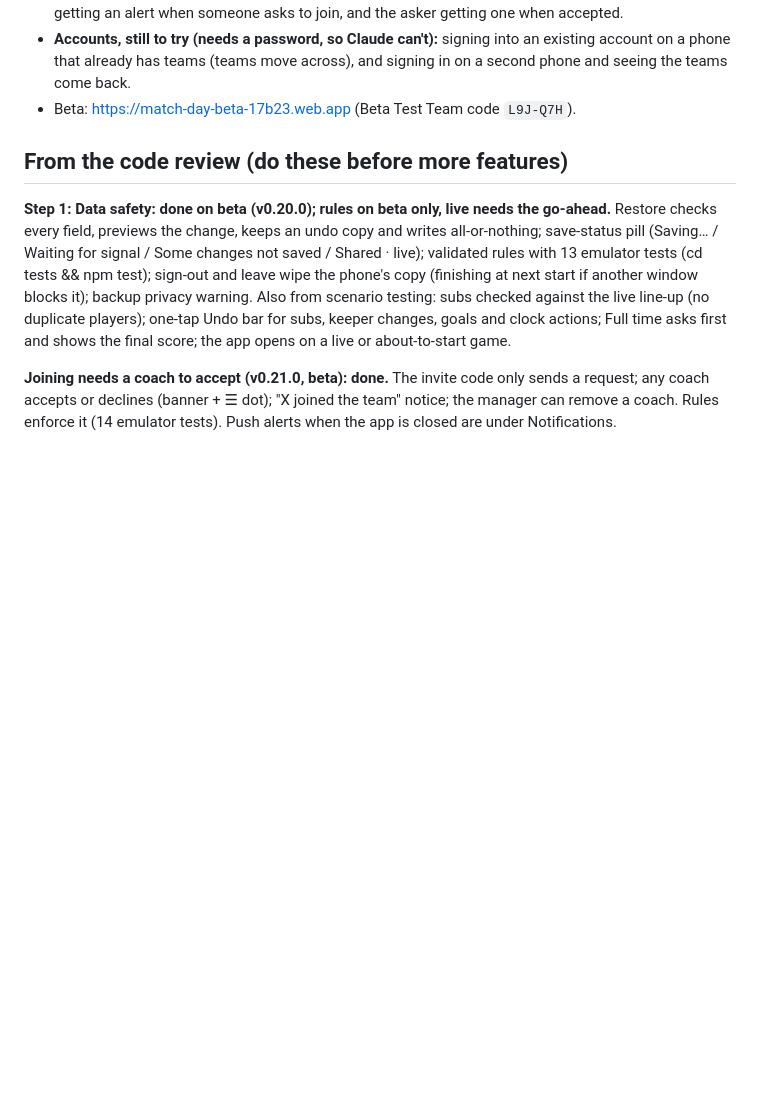
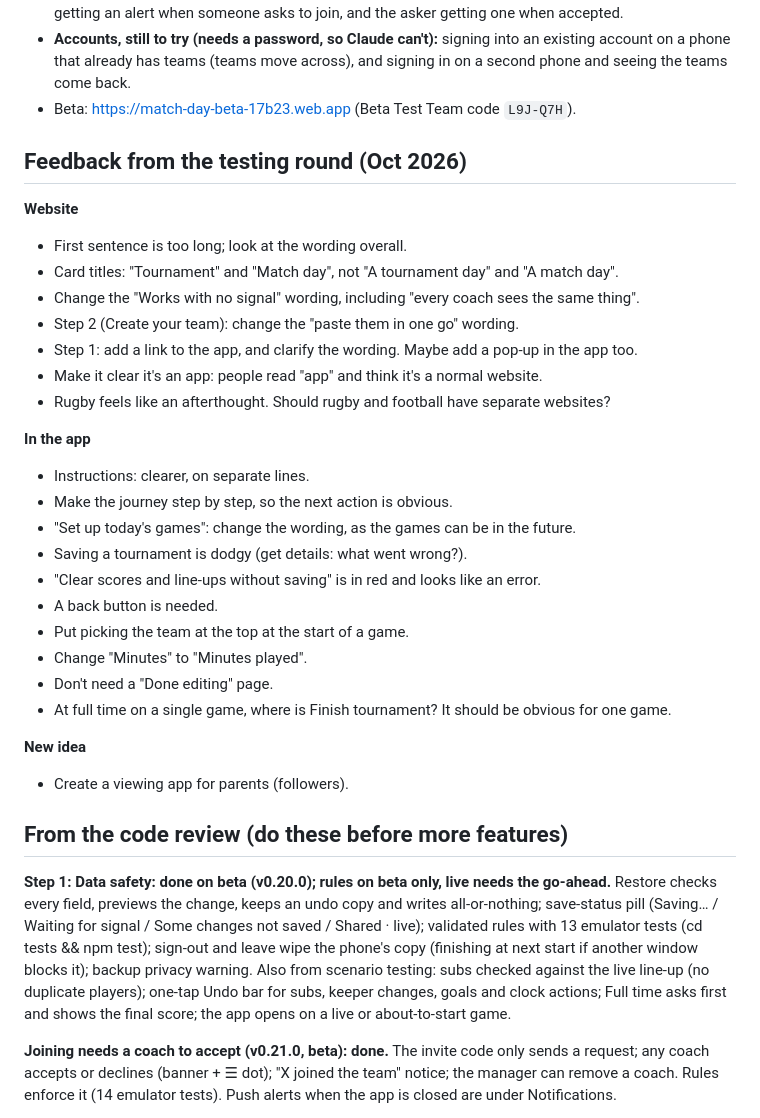
Before and after one commit to marktester1/Match-Day, a Markdown page: BACKLOG.md, the part around the change. Drawn GitHub-style; blank space fills up the shorter version.

Commit message:
Backlog: feedback from the testing round (website wording, app journey, parents' app)
Co-Authored-By: Claude Opus 5.5 <noreply@anthropic.com>

```diff
--- a/BACKLOG.md
+++ b/BACKLOG.md
@@ -22,6 +22,32 @@ Ideas and requests to pick up later. Each one goes to the beta link first (see C
   account on a phone that already has teams (teams move across), and signing in on a second
   phone and seeing the teams come back.
 - Beta: https://match-day-beta-17b23.web.app (Beta Test Team code `L9J-Q7H`).
+
+## Feedback from the testing round (Oct 2026)
+
+**Website**
+- First sentence is too long; look at the wording overall.
+- Card titles: "Tournament" and "Match day", not "A tournament day" and "A match day".
+- Change the "Works with no signal" wording, including "every coach sees the same thing".
+- Step 2 (Create your team): change the "paste them in one go" wording.
+- Step 1: add a link to the app, and clarify the wording. Maybe add a pop-up in the app too.
+- Make it clear it's an app: people read "app" and think it's a normal website.
+- Rugby feels like an afterthought. Should rugby and football have separate websites?
+
+**In the app**
+- Instructions: clearer, on separate lines.
+- Make the journey step by step, so the next action is obvious.
+- "Set up today's games": change the wording, as the games can be in the future.
+- Saving a tournament is dodgy (get details: what went wrong?).
+- "Clear scores and line-ups without saving" is in red and looks like an error.
+- A back button is needed.
+- Put picking the team at the top at the start of a game.
+- Change "Minutes" to "Minutes played".
+- Don't need a "Done editing" page.
+- At full time on a single game, where is Finish tournament? It should be obvious for one game.
+
+**New idea**
+- Create a viewing app for parents (followers).
 
 ## From the code review (do these before more features)
 
```
